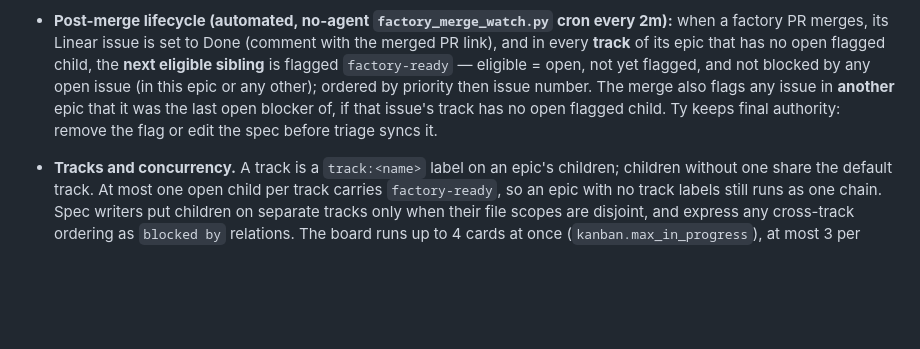
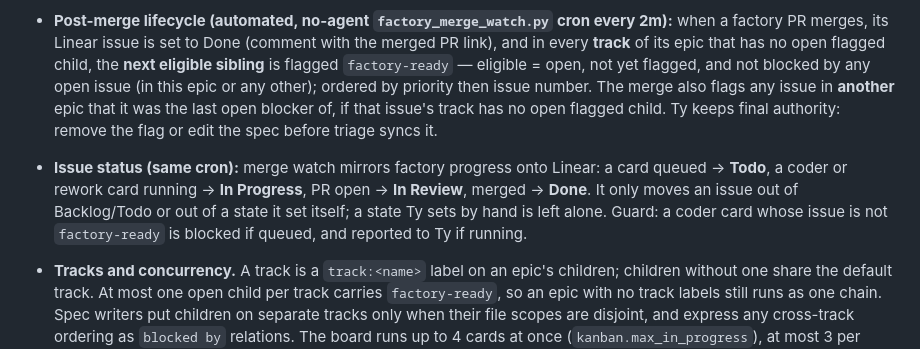
Before and after one commit to tdoan35/fabric, a Markdown page: AGENTS.md, the part around the change. Drawn GitHub-style; blank space fills up the shorter version.

Commit message:
docs(agents): Linear status mirroring and the unflagged-card guard
Co-Authored-By: Claude Opus 5.5 <noreply@anthropic.com>

```diff
--- a/AGENTS.md
+++ b/AGENTS.md
@@ -56,6 +56,7 @@ A card whose spec says `TDD: required` lists its test cases with IDs (e.g. `R3.4
   (The ~1k changed-lines size guard was lifted by Ty on 2026-10-11: PR size no longer blocks auto-merge; the reviewer's full-diff APPROVE is the size gate.)
 - Merges are squash merges, and the branch is deleted on merge.
 - **Post-merge lifecycle (automated, no-agent `factory_merge_watch.py` cron every 2m):** when a factory PR merges, its Linear issue is set to Done (comment with the merged PR link), and in every **track** of its epic that has no open flagged child, the **next eligible sibling** is flagged `factory-ready` — eligible = open, not yet flagged, and not blocked by any open issue (in this epic or any other); ordered by priority then issue number. The merge also flags any issue in **another** epic that it was the last open blocker of, if that issue's track has no open flagged child. Ty keeps final authority: remove the flag or edit the spec before triage syncs it.
+- **Issue status (same cron):** merge watch mirrors factory progress onto Linear: a card queued → **Todo**, a coder or rework card running → **In Progress**, PR open → **In Review**, merged → **Done**. It only moves an issue out of Backlog/Todo or out of a state it set itself; a state Ty sets by hand is left alone. Guard: a coder card whose issue is not `factory-ready` is blocked if queued, and reported to Ty if running.
 - **Tracks and concurrency.** A track is a `track:<name>` label on an epic's children; children without one share the default track. At most one open child per track carries `factory-ready`, so an epic with no track labels still runs as one chain. Spec writers put children on separate tracks only when their file scopes are disjoint, and express any cross-track ordering as `blocked by` relations. The board runs up to 4 cards at once (`kanban.max_in_progress`), at most 3 per profile; the model server keeps one stream free for Ty's own Hermes traffic.
 - **Working alongside the factory (Ty's own PRs).** Ty may merge his own PRs to `main` at any time; the factory adapts. Before merging, run `python3 ~/.hermes/scripts/factory_overlap.py <PR>` — it compares the PR's files with every in-flight card's `File scope:` and every open `factory/*` PR. `CLEAR` = merge freely. `OVERLAP` = merging is still allowed but costs the factory PR a re-review or a conflict pass; alternatively wait for that card to land first. `main` is strict-protected, so every merge leaves open factory PRs BEHIND; guardian seam **S9** (10m) merges `main` into them via update-branch (merge, never rebase — the reviewed commit stays an ancestor):
   - incoming `main` files disjoint from the PR's files and no shared config (`.github/`, `.storybook/`, `package*.json`, tsconfig/vite/vitest/eslint config) → the review verdict carries forward to the new head (recorded in `~/.hermes/factory/branch-sync.json`); auto-merge proceeds once CI is green on it.
```
